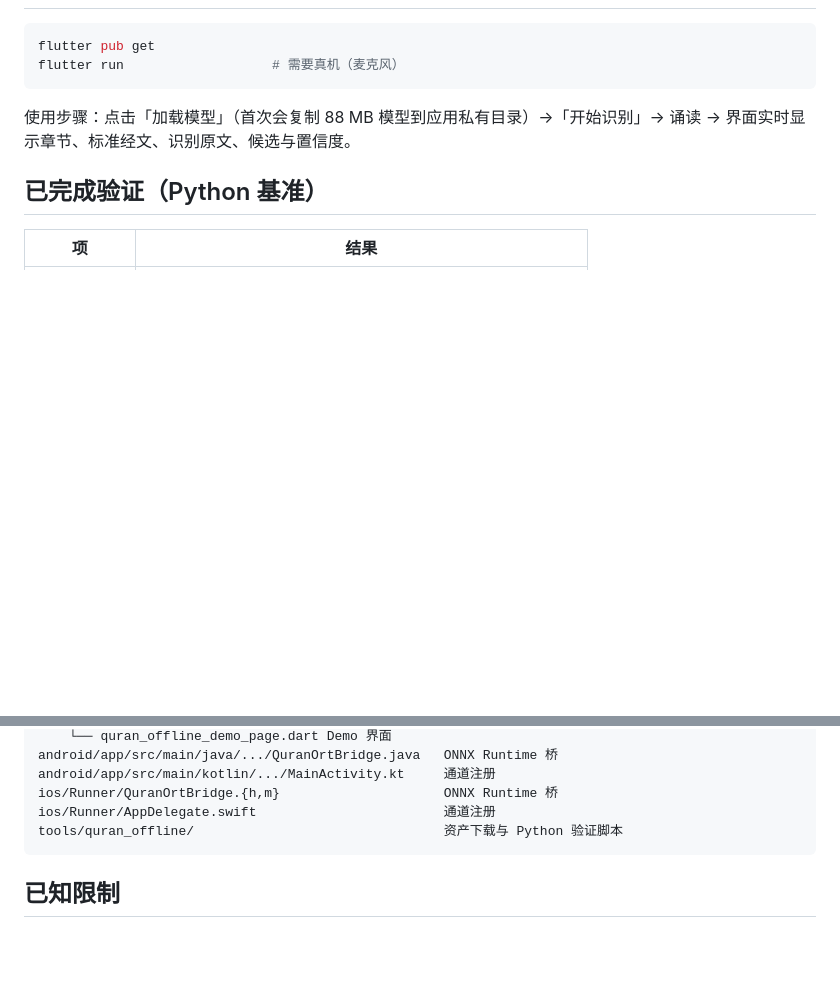
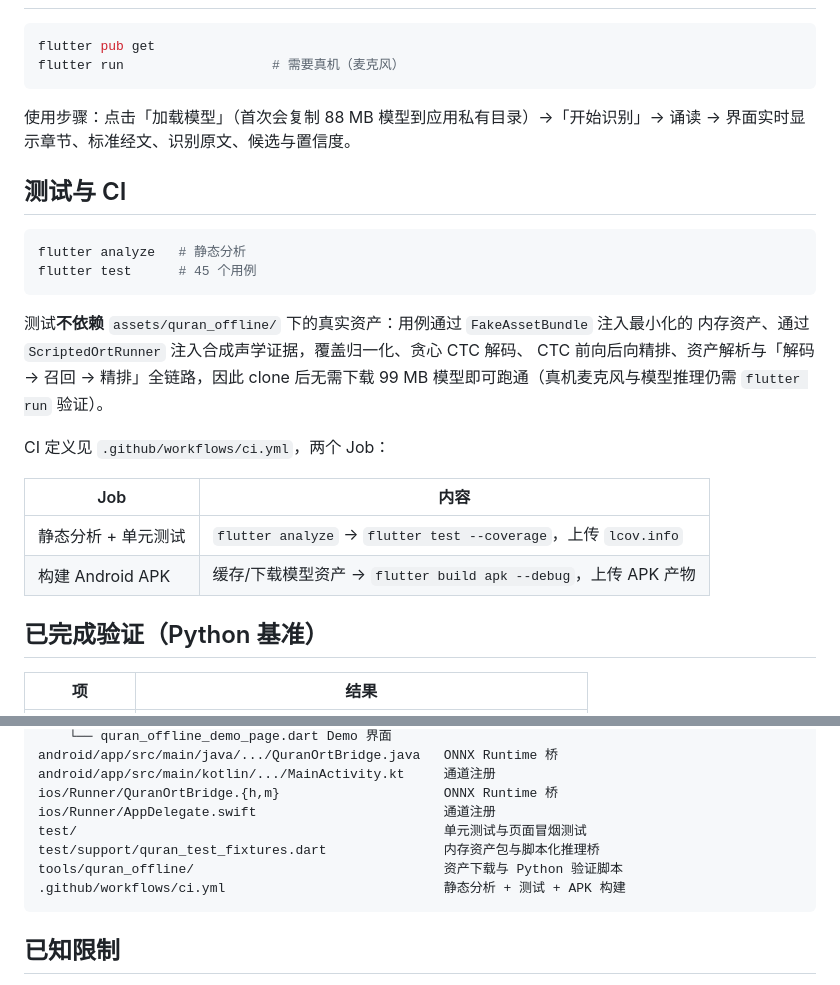
Before and after one commit to luobeibei0710/quran_offline_demo, a Markdown page: README.md, 2 parts joined by grey strips. GitHub-like rendering; blank space fills up the shorter version.

Commit message:
docs: README 补充 CI 徽章、测试与 CI 说明及目录结构

````diff
--- a/README.md
+++ b/README.md
@@ -47,6 +49,25 @@ flutter run                   # 需要真机（麦克风）
 
 使用步骤：点击「加载模型」（首次会复制 88 MB 模型到应用私有目录）→「开始识别」→ 诵读 → 界面实时显示章节、标准经文、识别原文、候选与置信度。
 
+## 测试与 CI
+
+```bash
+flutter analyze   # 静态分析
+flutter test      # 45 个用例
+```
+
+测试**不依赖** `assets/quran_offline/` 下的真实资产：用例通过 `FakeAssetBundle` 注入最小化的
+内存资产、通过 `ScriptedOrtRunner` 注入合成声学证据，覆盖归一化、贪心 CTC 解码、
+CTC 前向后向精排、资产解析与「解码 → 召回 → 精排」全链路，因此 clone 后无需下载
+99 MB 模型即可跑通（真机麦克风与模型推理仍需 `flutter run` 验证）。
+
+CI 定义见 `.github/workflows/ci.yml`，两个 Job：
+
+| Job | 内容 |
+|-----|------|
+| 静态分析 + 单元测试 | `flutter analyze` → `flutter test --coverage`，上传 `lcov.info` |
+| 构建 Android APK | 缓存/下载模型资产 → `flutter build apk --debug`，上传 APK 产物 |
+
 ## 已完成验证（Python 基准）
 
 | 项 | 结果 |
@@ -78,7 +99,10 @@ android/app/src/main/java/.../QuranOrtBridge.java   ONNX Runtime 桥
 android/app/src/main/kotlin/.../MainActivity.kt     通道注册
 ios/Runner/QuranOrtBridge.{h,m}                     ONNX Runtime 桥
 ios/Runner/AppDelegate.swift                        通道注册
+test/                                               单元测试与页面冒烟测试
+test/support/quran_test_fixtures.dart               内存资产包与脚本化推理桥
 tools/quran_offline/                                资产下载与 Python 验证脚本
+.github/workflows/ci.yml                            静态分析 + 测试 + APK 构建
 ```
 
 ## 已知限制
````
Also changed, not shown: other parts of README.md (+2 -0 lines).
